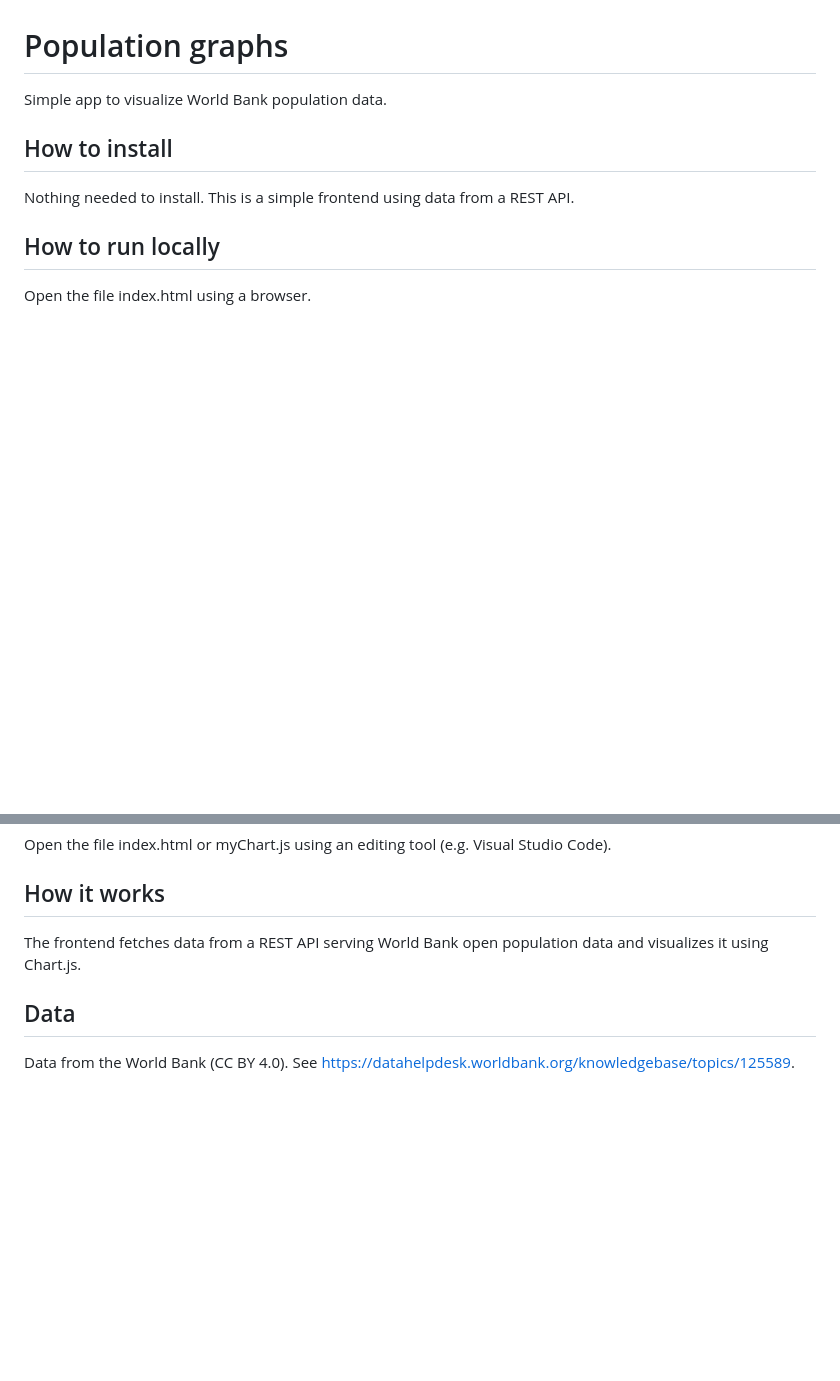
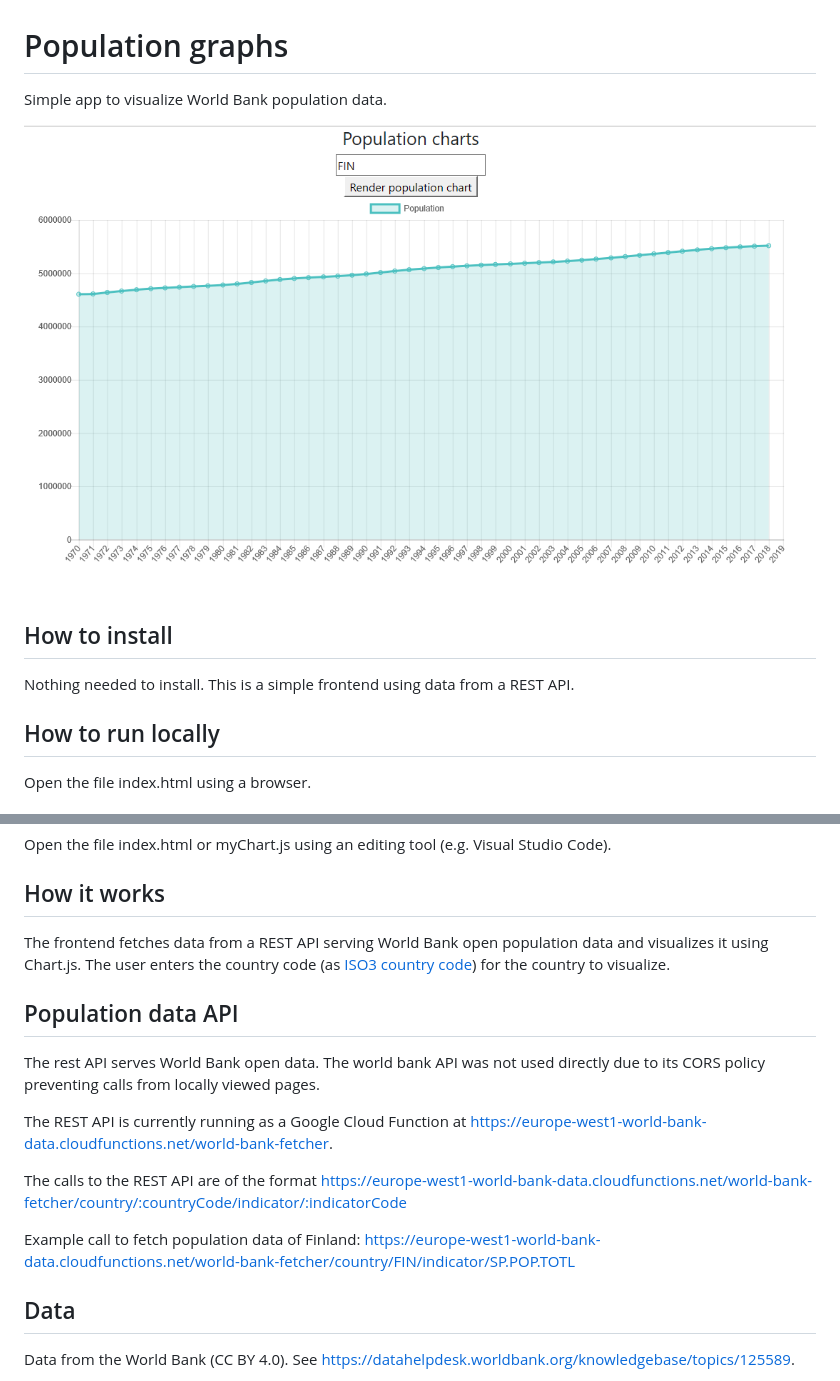
Before and after one commit to mikkokotola/populationgraphs, a Markdown page: README.md, 2 parts joined by grey strips. GitHub-like rendering; pictures changed too: worldbank_screen.png (added); blank space fills up the shorter version.

Commit message:
Add screenshot and modify readme

```diff
--- a/README.md
+++ b/README.md
@@ -1,5 +1,7 @@
 # Population graphs
 Simple app to visualize World Bank population data.
+
+![alt text](./worldbank_screen.png "World Bank population data visualizer screenshot")
 
 ## How to install
 Nothing needed to install. This is a simple frontend using data from a REST API.
@@ -11,7 +13,16 @@ Open the file index.html using a browser.
 Open the file index.html or myChart.js using an editing tool (e.g. Visual Studio Code).
 
 ## How it works
-The frontend fetches data from a REST API serving World Bank open population data and visualizes it using Chart.js.
+The frontend fetches data from a REST API serving World Bank open population data and visualizes it using Chart.js. The user enters the country code (as [ISO3 country code](https://en.wikipedia.org/wiki/ISO_3166-1_alpha-3)) for the country to visualize.
+
+## Population data API
+The rest API serves World Bank open data. The world bank API was not used directly due to its CORS policy preventing calls from locally viewed pages.
+
+The REST API is currently running as a Google Cloud Function at https://europe-west1-world-bank-data.cloudfunctions.net/world-bank-fetcher.
+
+The calls to the REST API are of the format https://europe-west1-world-bank-data.cloudfunctions.net/world-bank-fetcher/country/:countryCode/indicator/:indicatorCode
+
+Example call to fetch population data of Finland: https://europe-west1-world-bank-data.cloudfunctions.net/world-bank-fetcher/country/FIN/indicator/SP.POP.TOTL
 
 ## Data
 Data from the World Bank (CC BY 4.0). See https://datahelpdesk.worldbank.org/knowledgebase/topics/125589.
```
